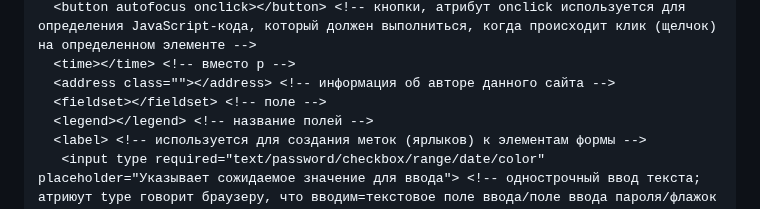
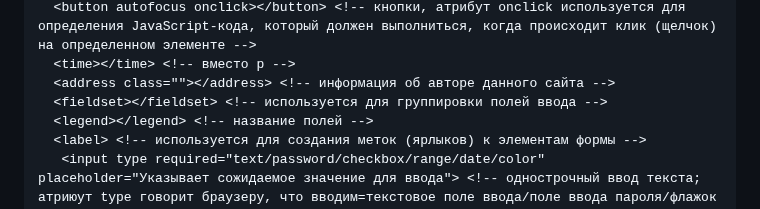
Before and after one commit to frontsteron/Pet-projects, a Markdown page: WhatIsHTML+CSS+JS/HTML/README.md, the part around the change. GitHub-like rendering.

```diff
--- a/WhatIsHTML+CSS+JS/HTML/README.md
+++ b/WhatIsHTML+CSS+JS/HTML/README.md
@@ -85,7 +85,7 @@
   <button autofocus onclick></button> <!-- кнопки, атрибут onclick используется для определения JavaScript-кода, который должен выполниться, когда происходит клик (щелчок) на определенном элементе -->
   <time></time> <!-- вместо p -->
   <address class=""></address> <!-- информация об авторе данного сайта -->
-  <fieldset></fieldset> <!-- поле -->
+  <fieldset></fieldset> <!-- используется для группировки полей ввода -->
   <legend></legend> <!-- название полей -->
   <label> <!-- используется для создания меток (ярлыков) к элементам формы -->
    <input type required="text/password/checkbox/range/date/color" placeholder="Указывает сожидаемое значение для ввода"> <!-- однострочный ввод текста; атриюут type говорит браузеру, что вводим=текстовое поле ввода/поле ввода пароля/флажок и др, атрибут placeholder указывает клиенту, что должны вводить -->
```
